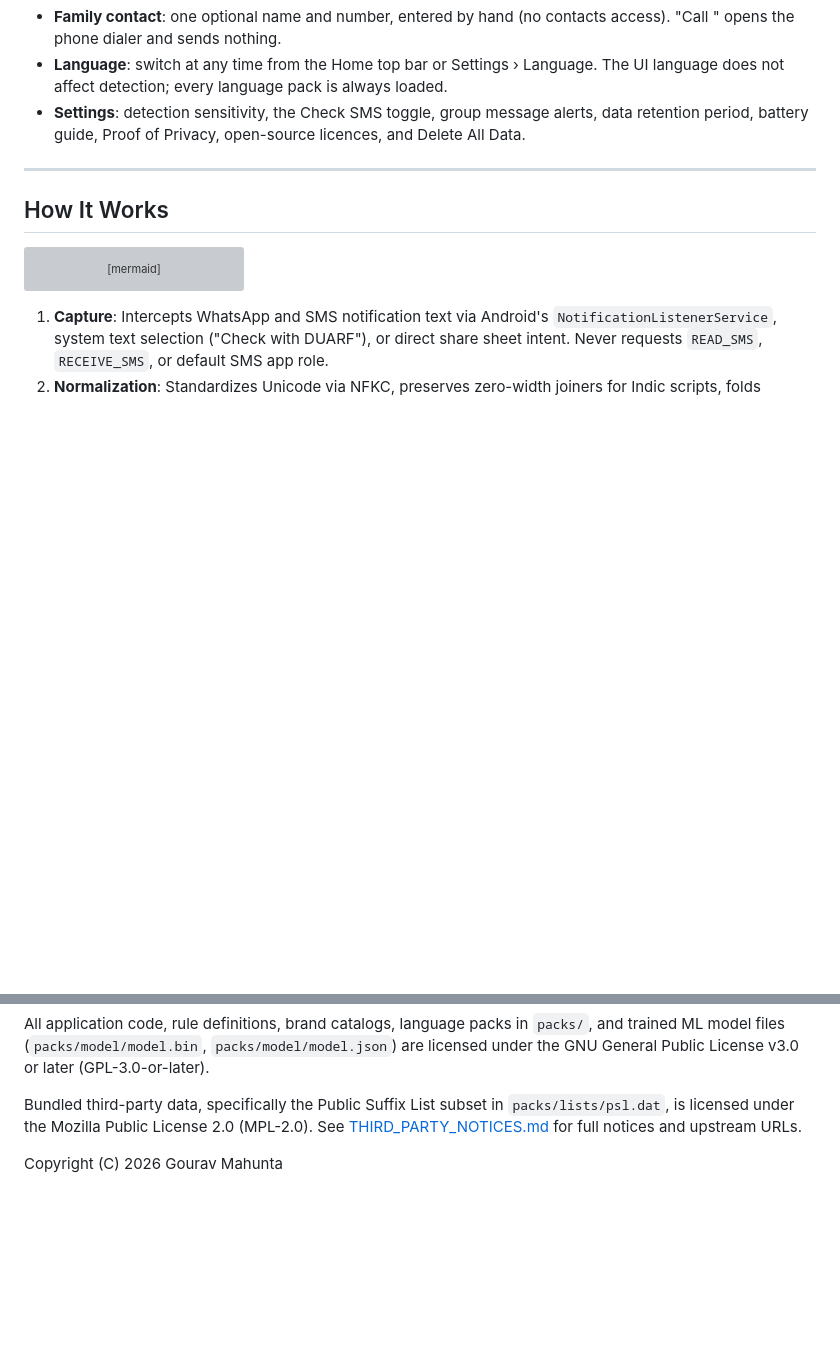
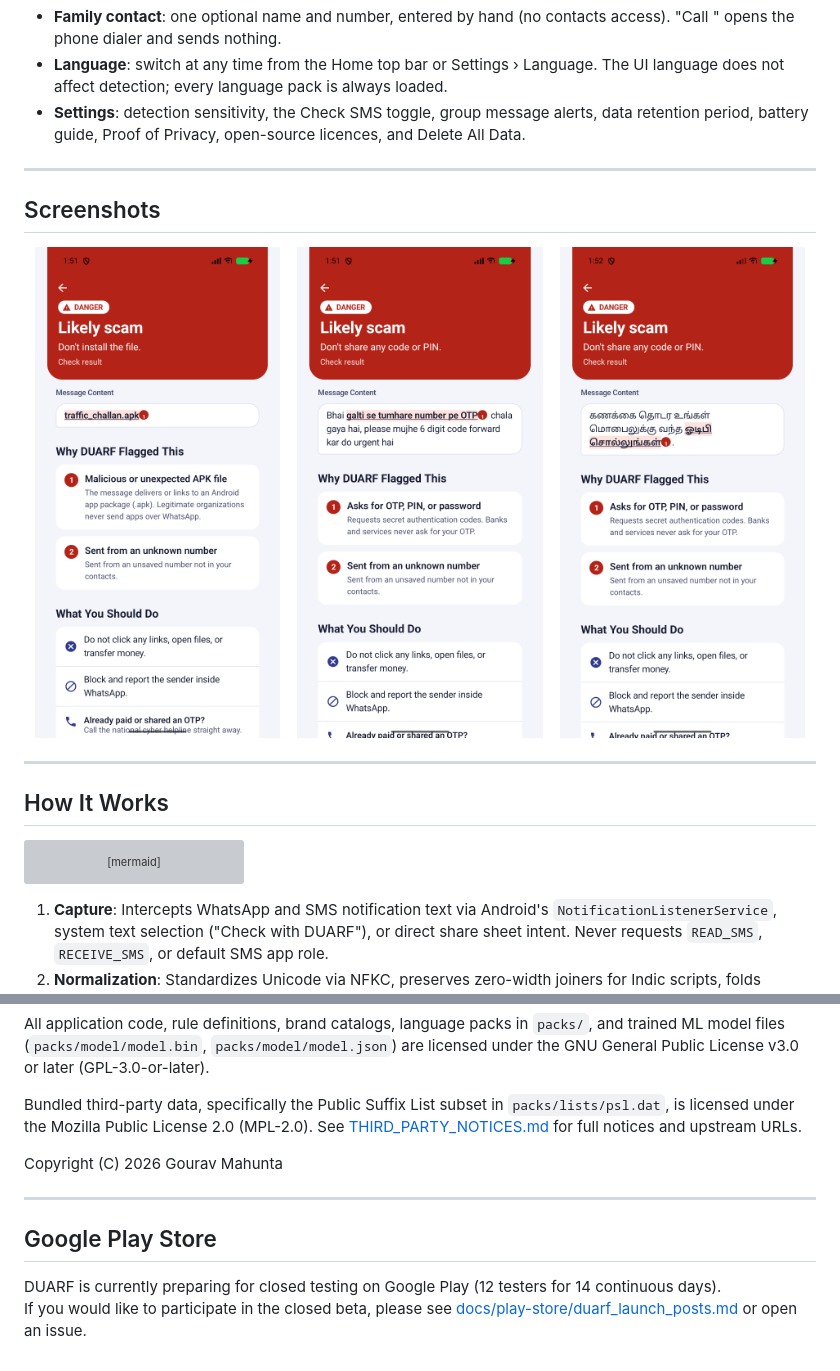
Before and after one commit to Gourav-IITR/DUARF, a Markdown page: README.md, 2 parts joined by grey strips. Drawn GitHub-style; pictures changed too: docs/play-store/screenshot_1.png (added), docs/play-store/screenshot_2.png (added), docs/play-store/screenshot_3.png (added); blank space fills up the shorter version; grey boxes are pictures that could not be loaded.

Commit message:
docs: add feature graphic, app screenshots, and store assets to README

```diff
--- a/README.md
+++ b/README.md
@@ -39,6 +49,18 @@ On the lock screen, the warning shows only "Possible scam message. Unlock to see
 - **Family contact**: one optional name and number, entered by hand (no contacts access). "Call <name>" opens the phone dialer and sends nothing.
 - **Language**: switch at any time from the Home top bar or Settings › Language. The UI language does not affect detection; every language pack is always loaded.
 - **Settings**: detection sensitivity, the Check SMS toggle, group message alerts, data retention period, battery guide, Proof of Privacy, open-source licences, and Delete All Data.
+
+---
+
+## Screenshots
+
+<p align="center">
+  <img src="docs/play-store/screenshot_1.png" width="31%" alt="Stop Screen & Clear Warnings" />
+  &nbsp;&nbsp;
+  <img src="docs/play-store/screenshot_2.png" width="31%" alt="Home Dashboard & Protection Status" />
+  &nbsp;&nbsp;
+  <img src="docs/play-store/screenshot_3.png" width="31%" alt="Alert Details & Actionable Advice" />
+</p>
 
 ---
 
@@ -312,5 +334,9 @@ Bundled third-party data, specifically the Public Suffix List subset in `packs/l
 
 Copyright (C) 2026 Gourav Mahunta
 
-<!-- TODO: Add application screenshots once UI review is complete -->
-<!-- TODO: Add Google Play Store download link once released -->
+---
+
+## Google Play Store
+
+DUARF is currently preparing for closed testing on Google Play (12 testers for 14 continuous days).
+If you would like to participate in the closed beta, please see [docs/play-store/duarf_launch_posts.md](docs/play-store/duarf_launch_posts.md) or open an issue.
```
Also changed, not shown: other parts of README.md (+11 -1 lines), docs/play-store/duarf_launch_posts.md (added, +68 -0 lines), docs/play-store/feature_graphic.png (added), 2 other files.
